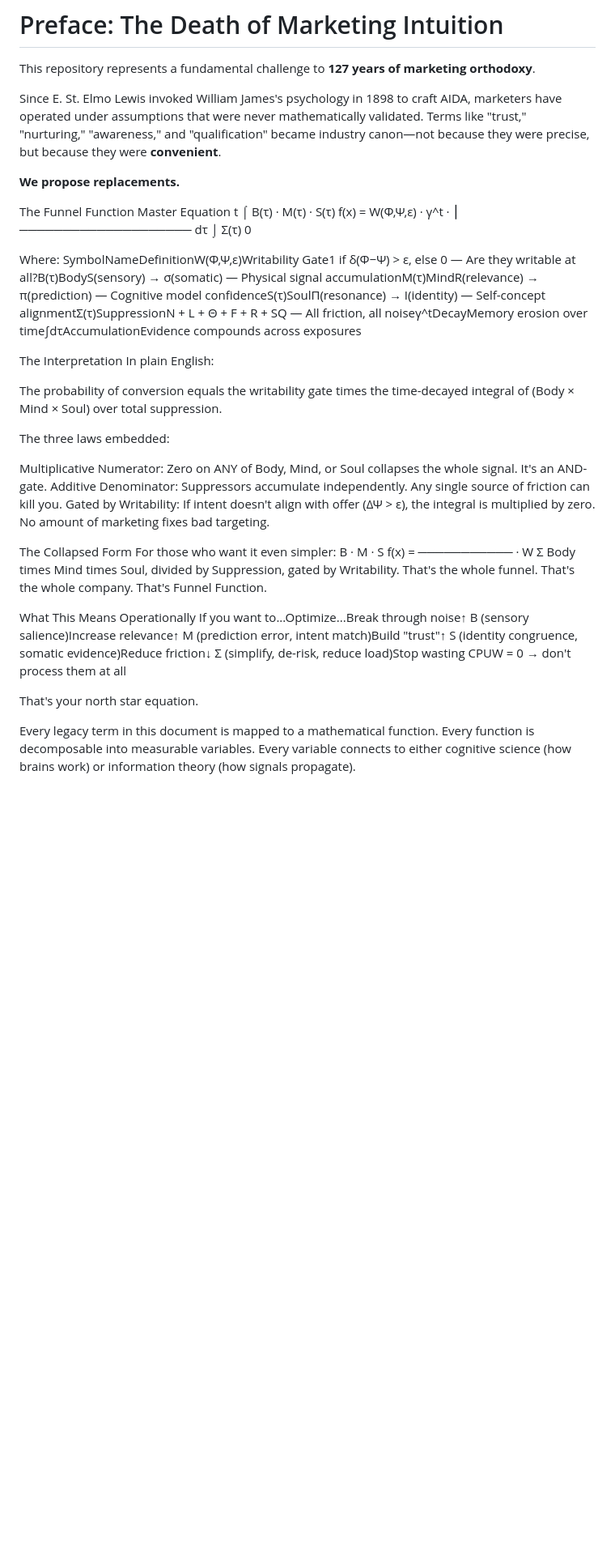
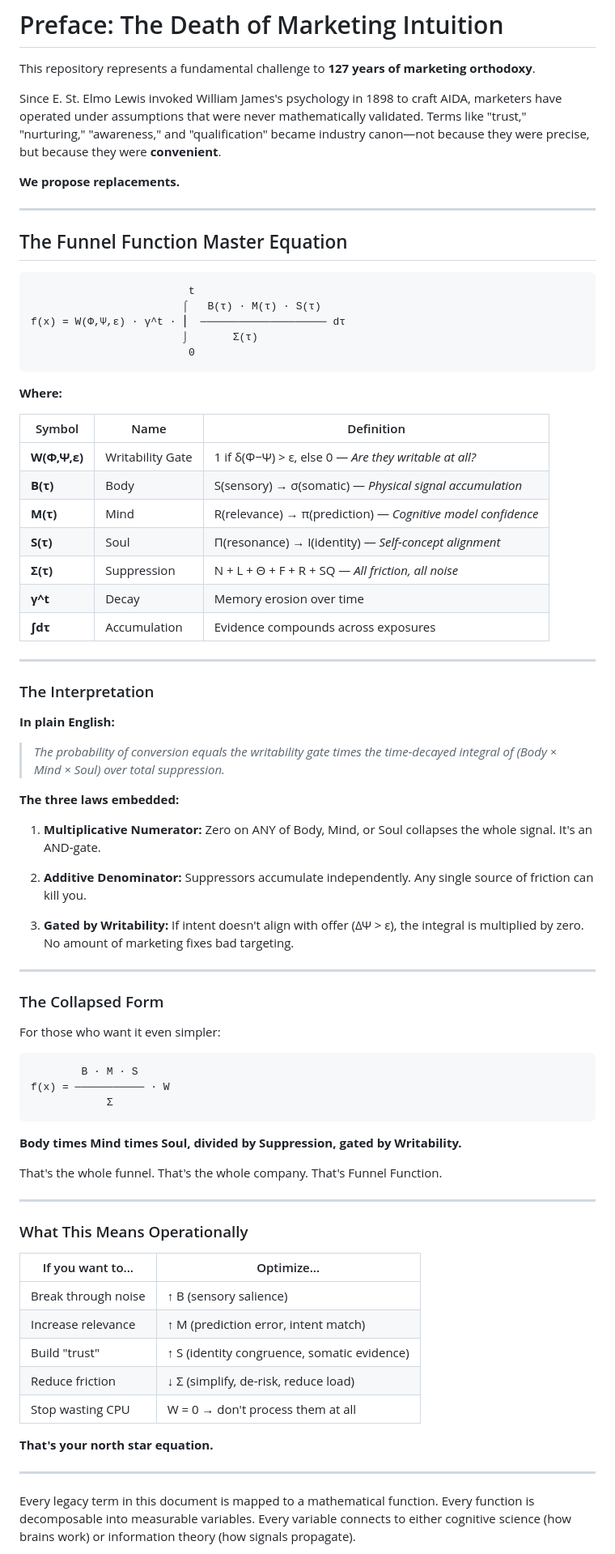
Before and after one commit to FunnelFunction/0.0_git_funnelfunction_marketing_Principals, a Markdown page: README.md, the part around the change. Shown: that part at 81% size. Rendered like a GitHub page; blank space fills up the shorter version.

Commit message:
v2.1: Fixed Master Equation formatting - proper code blocks and markdown tables

````diff
--- a/README.md
+++ b/README.md
@@ -26,40 +26,78 @@ Since E. St. Elmo Lewis invoked William James's psychology in 1898 to craft AIDA
 
 **We propose replacements.**
 
-The Funnel Function Master Equation
+
+---
+
+## The Funnel Function Master Equation
+
+```
                          t
                         ⌠   B(τ) · M(τ) · S(τ)
 f(x) = W(Φ,Ψ,ε) · γ^t · ⎮  ──────────────────── dτ
                         ⌡       Σ(τ)
                          0
-
-Where:
-SymbolNameDefinitionW(Φ,Ψ,ε)Writability Gate1 if δ(Φ−Ψ) > ε, else 0 — Are they writable at all?B(τ)BodyS(sensory) → σ(somatic) — Physical signal accumulationM(τ)MindR(relevance) → π(prediction) — Cognitive model confidenceS(τ)SoulΠ(resonance) → Ι(identity) — Self-concept alignmentΣ(τ)SuppressionN + L + Θ + F + R + SQ — All friction, all noiseγ^tDecayMemory erosion over time∫dτAccumulationEvidence compounds across exposures
-
-The Interpretation
-In plain English:
-
-The probability of conversion equals the writability gate times the time-decayed integral of (Body × Mind × Soul) over total suppression.
-
-The three laws embedded:
-
-Multiplicative Numerator: Zero on ANY of Body, Mind, or Soul collapses the whole signal. It's an AND-gate.
-Additive Denominator: Suppressors accumulate independently. Any single source of friction can kill you.
-Gated by Writability: If intent doesn't align with offer (ΔΨ > ε), the integral is multiplied by zero. No amount of marketing fixes bad targeting.
-
-
-The Collapsed Form
+```
+
+**Where:**
+
+| Symbol | Name | Definition |
+|--------|------|------------|
+| **W(Φ,Ψ,ε)** | Writability Gate | 1 if δ(Φ−Ψ) > ε, else 0 — *Are they writable at all?* |
+| **B(τ)** | Body | S(sensory) → σ(somatic) — *Physical signal accumulation* |
+| **M(τ)** | Mind | R(relevance) → π(prediction) — *Cognitive model confidence* |
+| **S(τ)** | Soul | Π(resonance) → Ι(identity) — *Self-concept alignment* |
+| **Σ(τ)** | Suppression | N + L + Θ + F + R + SQ — *All friction, all noise* |
+| **γ^t** | Decay | Memory erosion over time |
+| **∫dτ** | Accumulation | Evidence compounds across exposures |
+
+---
+
+### The Interpretation
+
+**In plain English:**
+
+> *The probability of conversion equals the writability gate times the time-decayed integral of (Body × Mind × Soul) over total suppression.*
+
+**The three laws embedded:**
+
+1. **Multiplicative Numerator:** Zero on ANY of Body, Mind, or Soul collapses the whole signal. It's an AND-gate.
+
+2. **Additive Denominator:** Suppressors accumulate independently. Any single source of friction can kill you.
+
+3. **Gated by Writability:** If intent doesn't align with offer (ΔΨ > ε), the integral is multiplied by zero. No amount of marketing fixes bad targeting.
+
+---
+
+### The Collapsed Form
+
 For those who want it even simpler:
+
+```
         B · M · S
 f(x) = ─────────── · W
             Σ
-Body times Mind times Soul, divided by Suppression, gated by Writability.
+```
+
+**Body times Mind times Soul, divided by Suppression, gated by Writability.**
+
 That's the whole funnel. That's the whole company. That's Funnel Function.
 
-What This Means Operationally
-If you want to...Optimize...Break through noise↑ B (sensory salience)Increase relevance↑ M (prediction error, intent match)Build "trust"↑ S (identity congruence, somatic evidence)Reduce friction↓ Σ (simplify, de-risk, reduce load)Stop wasting CPUW = 0 → don't process them at all
-
-That's your north star equation.
+---
+
+### What This Means Operationally
+
+| If you want to... | Optimize... |
+|-------------------|-------------|
+| Break through noise | ↑ B (sensory salience) |
+| Increase relevance | ↑ M (prediction error, intent match) |
+| Build "trust" | ↑ S (identity congruence, somatic evidence) |
+| Reduce friction | ↓ Σ (simplify, de-risk, reduce load) |
+| Stop wasting CPU | W = 0 → don't process them at all |
+
+**That's your north star equation.**
+
+---
 
 Every legacy term in this document is mapped to a mathematical function. Every function is decomposable into measurable variables. Every variable connects to either cognitive science (how brains work) or information theory (how signals propagate).
 
````
